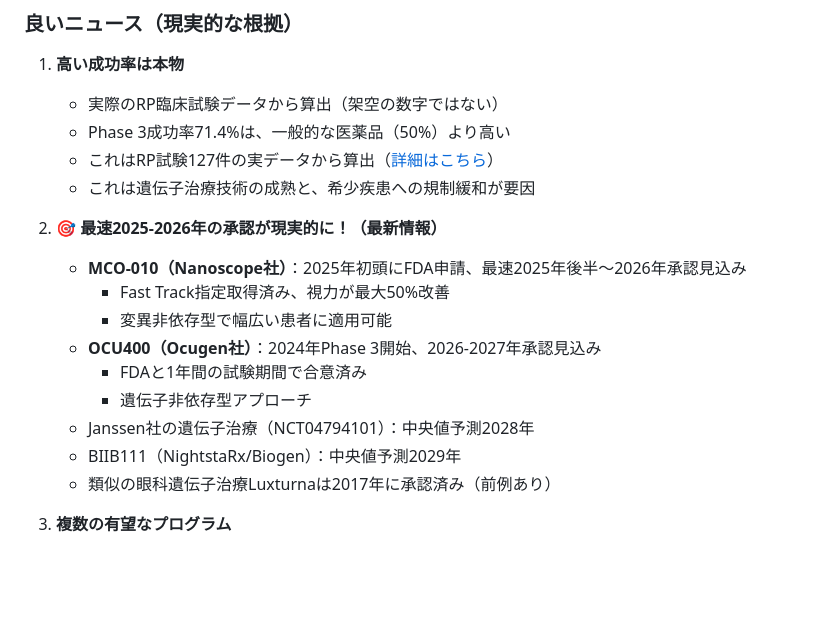
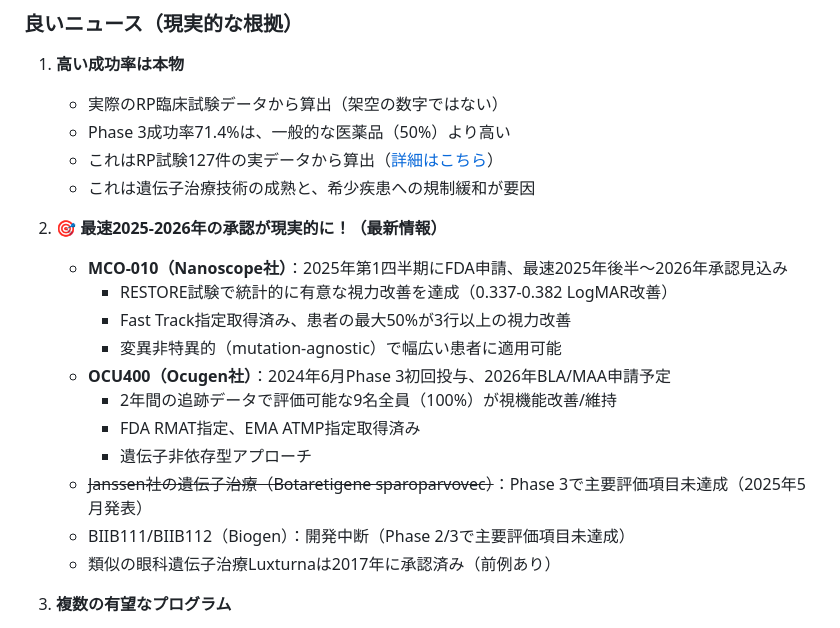
Before and after one commit to oh-yeah-sea-kit2/retina-roadmap, a Markdown page: docs/reality_and_actions.md, the part around the change printed below. Rendered like a GitHub page; blank space fills up the shorter version.

```diff
--- a/docs/reality_and_actions.md
+++ b/docs/reality_and_actions.md
@@ -15,14 +15,16 @@
    - これは遺伝子治療技術の成熟と、希少疾患への規制緩和が要因
 
 2. **🎯 最速2025-2026年の承認が現実的に！（最新情報）**
-   - **MCO-010（Nanoscope社）**：2025年初頭にFDA申請、最速2025年後半〜2026年承認見込み
-     - Fast Track指定取得済み、視力が最大50%改善
-     - 変異非依存型で幅広い患者に適用可能
-   - **OCU400（Ocugen社）**：2024年Phase 3開始、2026-2027年承認見込み
-     - FDAと1年間の試験期間で合意済み
+   - **MCO-010（Nanoscope社）**：2025年第1四半期にFDA申請、最速2025年後半〜2026年承認見込み
+     - RESTORE試験で統計的に有意な視力改善を達成（0.337-0.382 LogMAR改善）
+     - Fast Track指定取得済み、患者の最大50%が3行以上の視力改善
+     - 変異非特異的（mutation-agnostic）で幅広い患者に適用可能
+   - **OCU400（Ocugen社）**：2024年6月Phase 3初回投与、2026年BLA/MAA申請予定
+     - 2年間の追跡データで評価可能な9名全員（100%）が視機能改善/維持
+     - FDA RMAT指定、EMA ATMP指定取得済み
      - 遺伝子非依存型アプローチ
-   - Janssen社の遺伝子治療（NCT04794101）：中央値予測2028年
-   - BIIB111（NightstaRx/Biogen）：中央値予測2029年
+   - ~~Janssen社の遺伝子治療（Botaretigene sparoparvovec）~~：Phase 3で主要評価項目未達成（2025年5月発表）
+   - BIIB111/BIIB112（Biogen）：開発中断（Phase 2/3で主要評価項目未達成）
    - 類似の眼科遺伝子治療Luxturnaは2017年に承認済み（前例あり）
 
 3. **複数の有望なプログラム**
```
Also changed, not shown: other parts of docs/reality_and_actions.md (+29 -0 lines), CLAUDE.md (+12 -1 lines), docs/ai_acceleration_impact.md (added, +153 -0 lines), docs/executive_summary_for_doctor.md (added, +90 -0 lines), docs/for_doctor_checklist.md (added, +67 -0 lines), docs/index.md (+26 -13 lines), docs/figs/CDF.png, docs/figs/tornado.png, docs/figs/waterfall.png, results/figs/CDF.png, results/figs/tornado.png, results/figs/waterfall.png, 6 other files.
